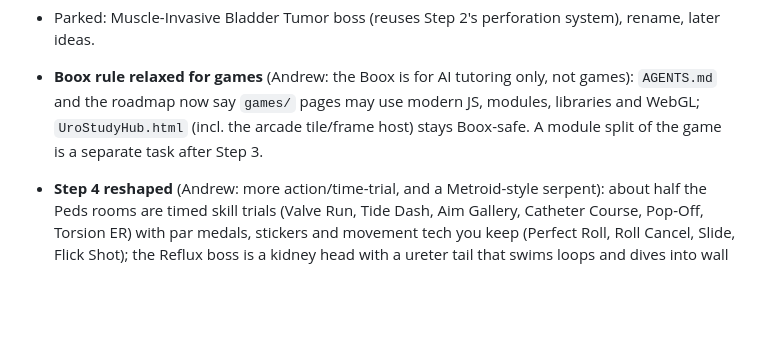
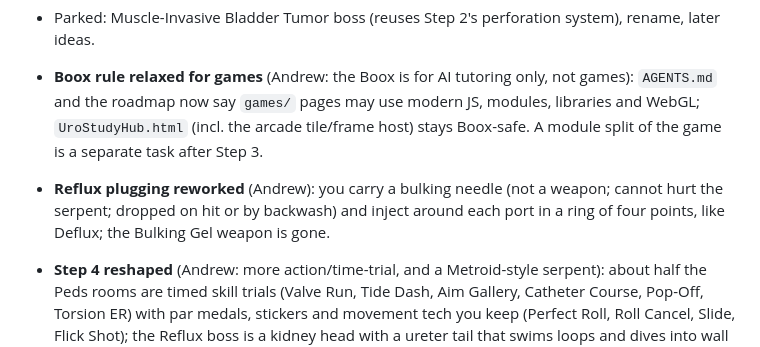
Before and after one commit to chefboiandee/UroStudyHub, a Markdown page: STATUS.md, the part around the change. Rendered like a GitHub page; blank space fills up the shorter version.

```diff
--- a/STATUS.md
+++ b/STATUS.md
@@ -68,6 +68,8 @@ and do the next step". Docs only; no game code changed.
   `games/` pages may use modern JS, modules, libraries and WebGL; `UroStudyHub.html` (incl. the arcade tile/frame host) stays Boox-safe.
   A module split of the game is a separate task after Step 3.
 
+- **Reflux plugging reworked** (Andrew): you carry a bulking needle (not a weapon; cannot hurt the serpent; dropped on hit or
+  by backwash) and inject around each port in a ring of four points, like Deflux; the Bulking Gel weapon is gone.
 - **Step 4 reshaped** (Andrew: more action/time-trial, and a Metroid-style serpent): about half the Peds rooms are timed skill
   trials (Valve Run, Tide Dash, Aim Gallery, Catheter Course, Pop-Off, Torsion ER) with par medals, stickers and movement tech
   you keep (Perfect Roll, Roll Cancel, Slide, Flick Shot); the Reflux boss is a kidney head with a ureter tail that swims
```
Also changed, not shown: UROCRAWL_ROADMAP.md (+19 -8 lines).
